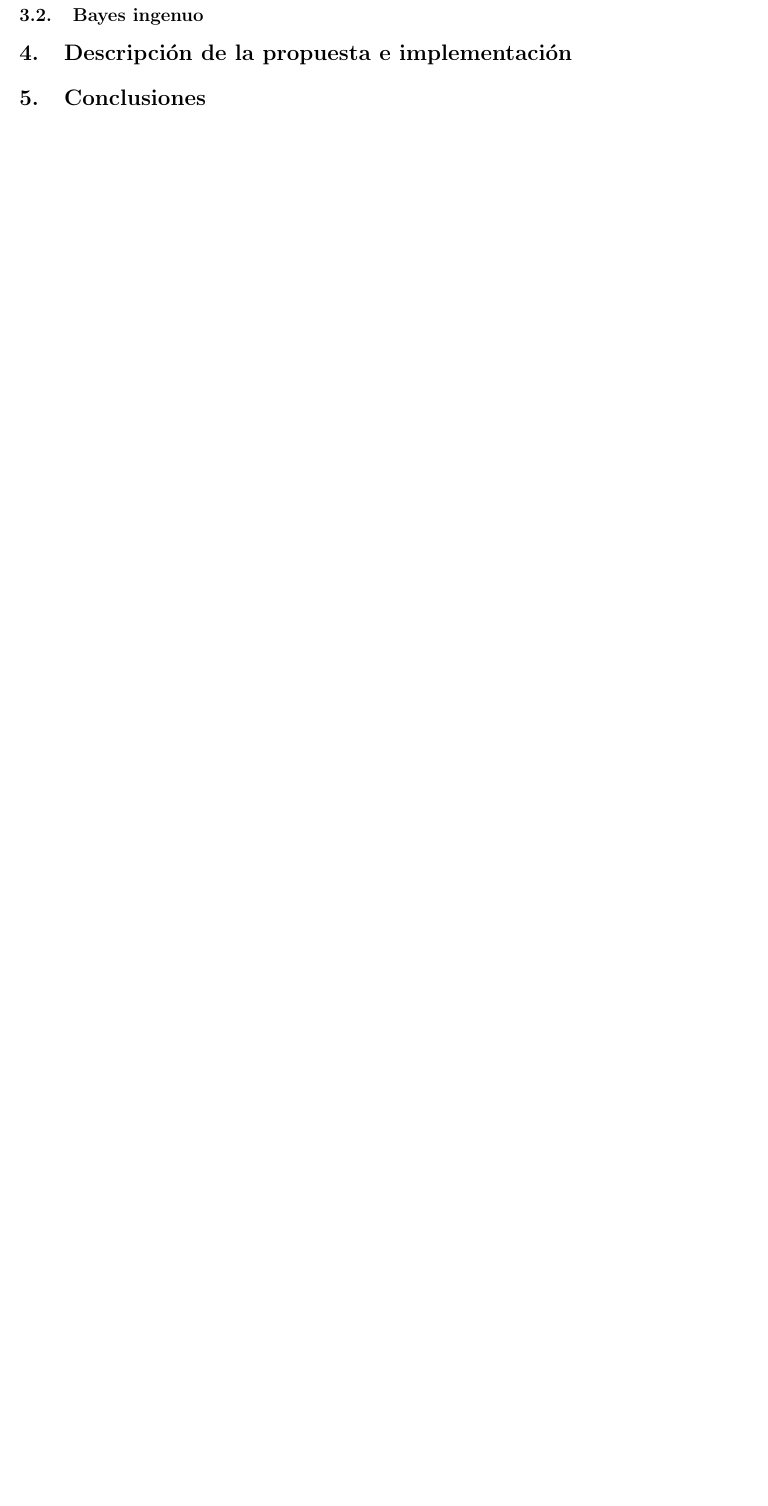
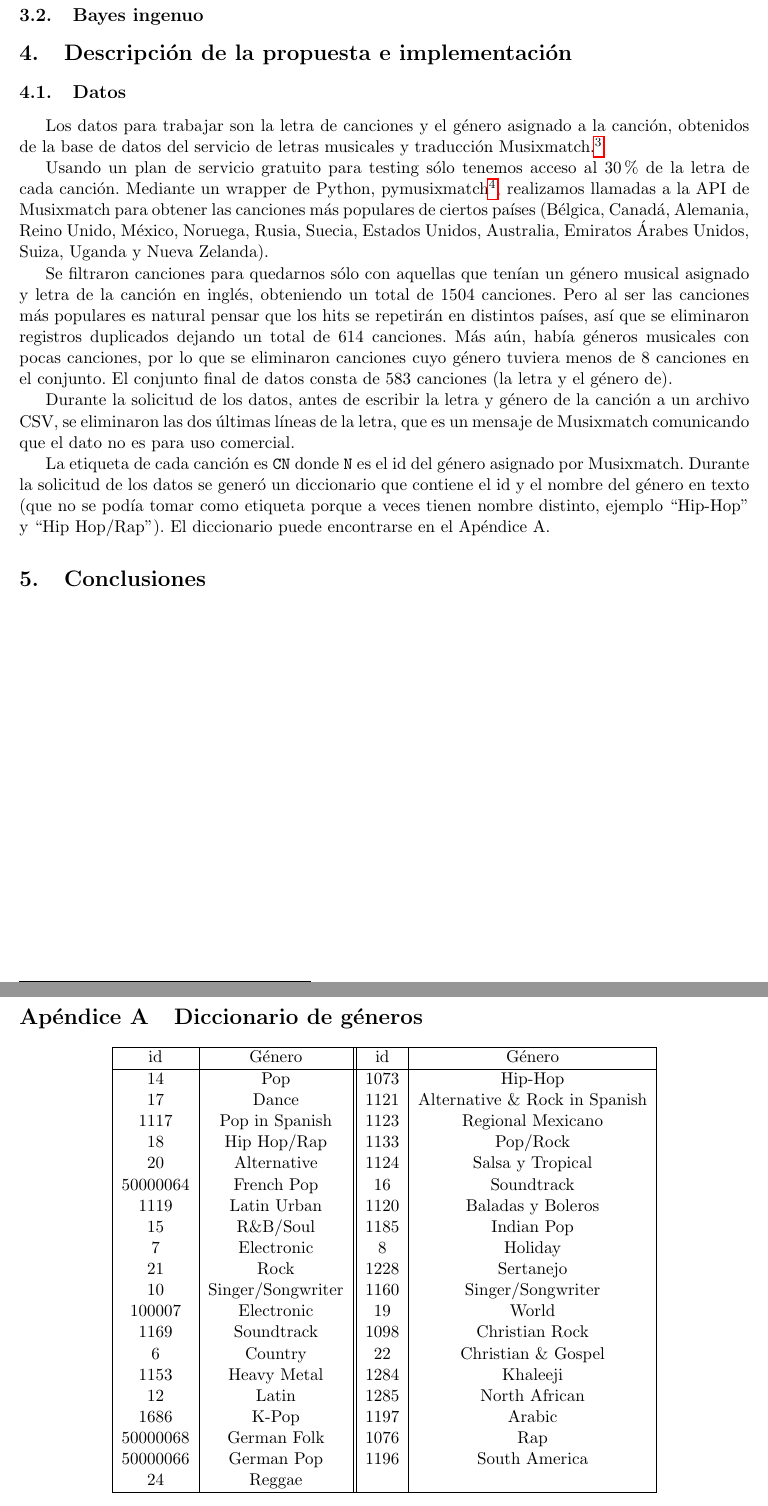
Before and after one commit to Gilberto-Lopez/Clasificacion-Musica, a LaTeX document (Proyecto01.tex): part of page 4 of 4 before the commit and two parts of pages 4 and 5 of 5 after it, the two joined at a grey line, cut so that both start at the same text, the shorter picture padded with empty space. Compiled offline with pdfLaTeX.

Commit message:
Apéndice con diccionario de géneros y descripción del proceso de solicitud de datos.

```diff
--- a/Proyecto01.tex
+++ b/Proyecto01.tex
@@ -7,8 +7,9 @@
 \usepackage{amssymb}
 \usepackage{amsthm}
 \usepackage[margin=1in]{geometry}
+\usepackage[title]{appendix}
 % \usepackage{graphicx}
-% \usepackage{hyperref}
+\usepackage{hyperref}
 % \usepackage{listings}
 % \usepackage{xcolor}
 
@@ -166,7 +167,73 @@ grandes y complicados que no generalizan.
 
 \section{Descripción de la propuesta e implementación}
 
+\subsection{Datos}
+
+Los datos para trabajar son la letra de canciones y el género asignado a la canción,
+obtenidos de la base de datos del servicio de letras musicales y traducción
+Musixmatch.\footnote{\url{http://www.musixmatch.com/}.}
+
+Usando un plan de servicio gratuito para testing sólo tenemos acceso al 30\% de
+la letra de cada canción. Mediante un wrapper de Python,
+pymusixmatch\footnote{\url{https://github.com/hudsonbrendon/python-musixmatch}},
+realizamos llamadas a la API de Musixmatch para obtener las canciones más populares
+de ciertos países (Bélgica, Canadá, Alemania, Reino Unido, México, Noruega,
+Rusia, Suecia, Estados Unidos, Australia, Emiratos Árabes Unidos, Suiza, Uganda y
+Nueva Zelanda).
+
+Se filtraron canciones para quedarnos sólo con aquellas
+que tenían un género musical asignado y letra de la canción en inglés, obteniendo
+un total de 1504 canciones. Pero al ser las canciones más populares es natural
+pensar que los hits se repetirán en distintos países, así que se eliminaron
+registros duplicados dejando un total de 614 canciones. Más aún, había géneros
+musicales con pocas canciones, por lo que se eliminaron canciones cuyo género
+tuviera menos de 8 canciones en el conjunto. El conjunto final de datos consta
+de 583 canciones (la letra y el género de).
+
+Durante la solicitud de los datos, antes de escribir la letra y género de la
+canción a un archivo CSV, se eliminaron las dos últimas líneas de la letra, que
+es un mensaje de Musixmatch comunicando que el dato no es para uso comercial.
+
+La etiqueta de cada canción es \texttt{CN} donde \texttt{N} es el id del género
+asignado por Musixmatch. Durante la solicitud de los datos se generó un diccionario
+que contiene el id y el nombre del género en texto (que no se podía tomar como
+etiqueta porque a veces tienen nombre distinto, ejemplo ``Hip-Hop'' y ``Hip Hop/Rap'').
+El diccionario puede encontrarse en el Apéndice A.
+
 \section{Conclusiones}
+
+\newpage
+\begin{appendices}
+\section{Diccionario de géneros}
+\begin{center}
+\begin{tabular}{|c|c||c|c|}
+\hline
+id & Género & id & Género\\
+\hline
+14 & Pop & 1073 & Hip-Hop\\
+17 & Dance & 1121 & Alternative \& Rock in Spanish\\
+1117 & Pop in Spanish & 1123 & Regional Mexicano\\
+18 & Hip Hop/Rap & 1133 & Pop/Rock\\
+20 & Alternative & 1124 & Salsa y Tropical\\
+50000064 & French Pop & 16 & Soundtrack\\
+1119 & Latin Urban & 1120 & Baladas y Boleros\\
+15 & R\&B/Soul & 1185 & Indian Pop\\
+7 & Electronic & 8 & Holiday\\
+21 & Rock & 1228 & Sertanejo\\
+10 & Singer/Songwriter & 1160 & Singer/Songwriter\\
+100007 & Electronic & 19 & World\\
+1169 & Soundtrack & 1098 & Christian Rock\\
+6 & Country & 22 & Christian \& Gospel\\
+1153 & Heavy Metal & 1284 & Khaleeji\\
+12 & Latin & 1285 & North African\\
+1686 & K-Pop & 1197 & Arabic\\
+50000068 & German Folk & 1076 & Rap\\
+50000066 & German Pop & 1196 & South America\\
+24 & Reggae & &\\
+\hline
+\end{tabular}
+\end{center}
+\end{appendices}
 
 \begin{thebibliography}{9}
 \bibitem{russellnorvig}
```
Also changed, not shown: Proyecto01.tex (2 more changed lines).
